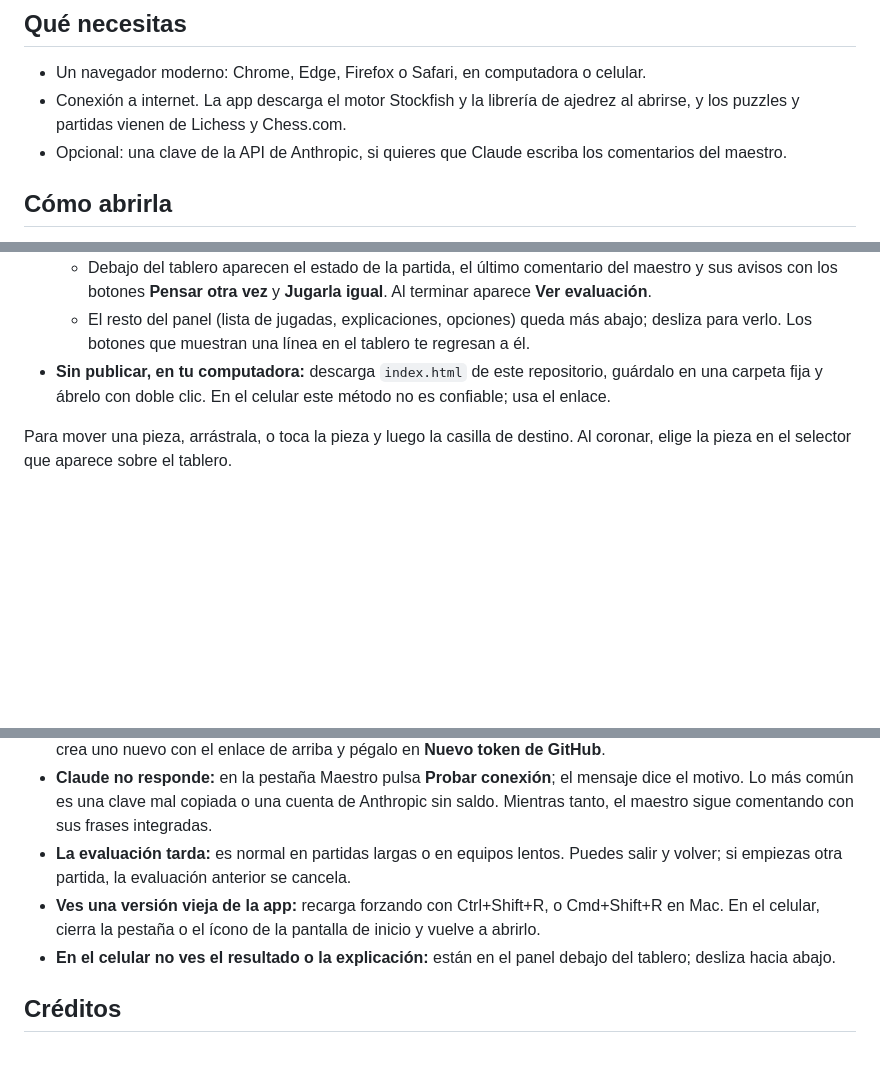
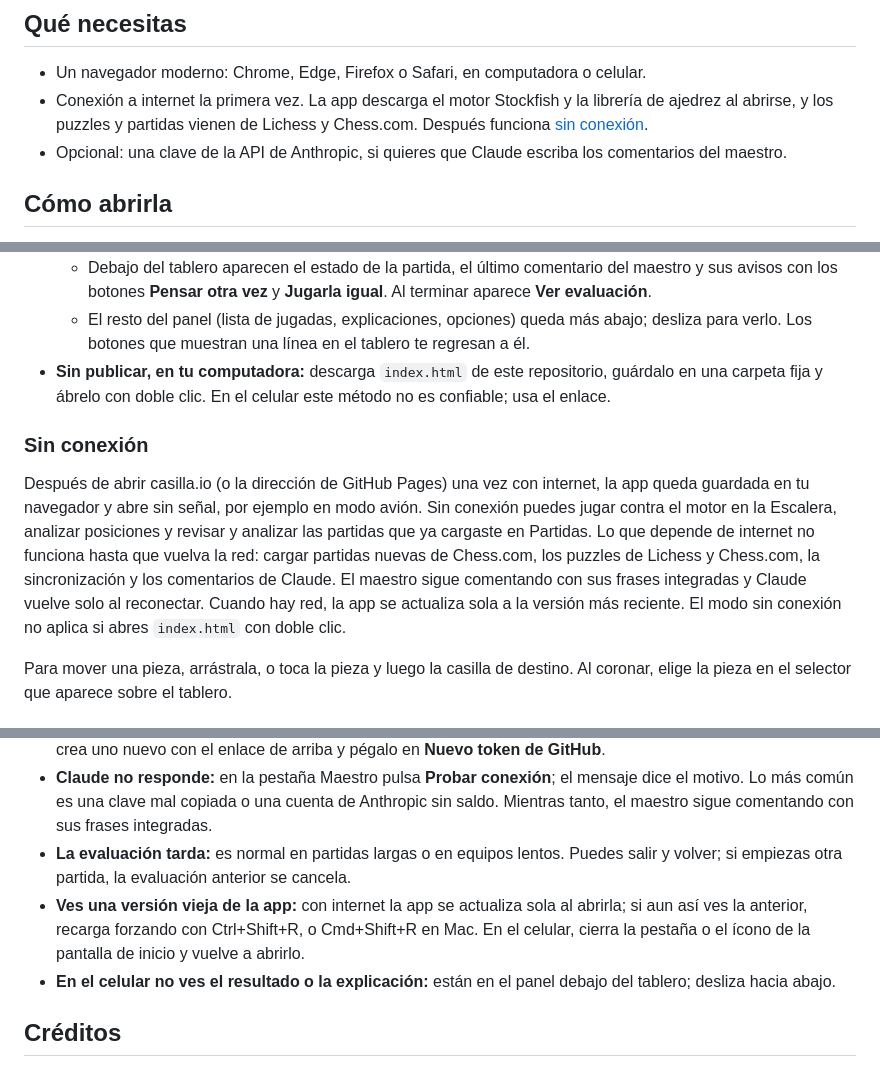
Before and after one commit to FerHuCa/Casilla, a Markdown page: README.md, 3 parts joined by grey strips. GitHub-like rendering; blank space fills up the shorter version.

Commit message:
Documenta el modo sin conexión en README y CLAUDE.md

```diff
--- a/README.md
+++ b/README.md
@@ -11,7 +11,7 @@ Dirección alternativa: https://ferhuca.github.io/Casilla/
 ## Qué necesitas
 
 - Un navegador moderno: Chrome, Edge, Firefox o Safari, en computadora o celular.
-- Conexión a internet. La app descarga el motor Stockfish y la librería de ajedrez al abrirse, y los puzzles y partidas vienen de Lichess y Chess.com.
+- Conexión a internet la primera vez. La app descarga el motor Stockfish y la librería de ajedrez al abrirse, y los puzzles y partidas vienen de Lichess y Chess.com. Después funciona [sin conexión](#sin-conexión).
 - Opcional: una clave de la API de Anthropic, si quieres que Claude escriba los comentarios del maestro.
 
 ## Cómo abrirla
@@ -23,6 +23,10 @@ Dirección alternativa: https://ferhuca.github.io/Casilla/
   - Debajo del tablero aparecen el estado de la partida, el último comentario del maestro y sus avisos con los botones **Pensar otra vez** y **Jugarla igual**. Al terminar aparece **Ver evaluación**.
   - El resto del panel (lista de jugadas, explicaciones, opciones) queda más abajo; desliza para verlo. Los botones que muestran una línea en el tablero te regresan a él.
 - **Sin publicar, en tu computadora:** descarga `index.html` de este repositorio, guárdalo en una carpeta fija y ábrelo con doble clic. En el celular este método no es confiable; usa el enlace.
+
+### Sin conexión
+
+Después de abrir casilla.io (o la dirección de GitHub Pages) una vez con internet, la app queda guardada en tu navegador y abre sin señal, por ejemplo en modo avión. Sin conexión puedes jugar contra el motor en la Escalera, analizar posiciones y revisar y analizar las partidas que ya cargaste en Partidas. Lo que depende de internet no funciona hasta que vuelva la red: cargar partidas nuevas de Chess.com, los puzzles de Lichess y Chess.com, la sincronización y los comentarios de Claude. El maestro sigue comentando con sus frases integradas y Claude vuelve solo al reconectar. Cuando hay red, la app se actualiza sola a la versión más reciente. El modo sin conexión no aplica si abres `index.html` con doble clic.
 
 Para mover una pieza, arrástrala, o toca la pieza y luego la casilla de destino. Al coronar, elige la pieza en el selector que aparece sobre el tablero.
 
@@ -198,7 +202,7 @@ Para evitar todo esto, activa la [sincronización](#sincronizar-entre-computador
 - **La sincronización falla:** en Progreso aparece el motivo. Lo más común es un token vencido o sin permiso **gist**; crea uno nuevo con el enlace de arriba y pégalo en **Nuevo token de GitHub**.
 - **Claude no responde:** en la pestaña Maestro pulsa **Probar conexión**; el mensaje dice el motivo. Lo más común es una clave mal copiada o una cuenta de Anthropic sin saldo. Mientras tanto, el maestro sigue comentando con sus frases integradas.
 - **La evaluación tarda:** es normal en partidas largas o en equipos lentos. Puedes salir y volver; si empiezas otra partida, la evaluación anterior se cancela.
-- **Ves una versión vieja de la app:** recarga forzando con Ctrl+Shift+R, o Cmd+Shift+R en Mac. En el celular, cierra la pestaña o el ícono de la pantalla de inicio y vuelve a abrirlo.
+- **Ves una versión vieja de la app:** con internet la app se actualiza sola al abrirla; si aun así ves la anterior, recarga forzando con Ctrl+Shift+R, o Cmd+Shift+R en Mac. En el celular, cierra la pestaña o el ícono de la pantalla de inicio y vuelve a abrirlo.
 - **En el celular no ves el resultado o la explicación:** están en el panel debajo del tablero; desliza hacia abajo.
 
 ## Créditos
```
Also changed, not shown: CLAUDE.md (+10 -1 lines).
